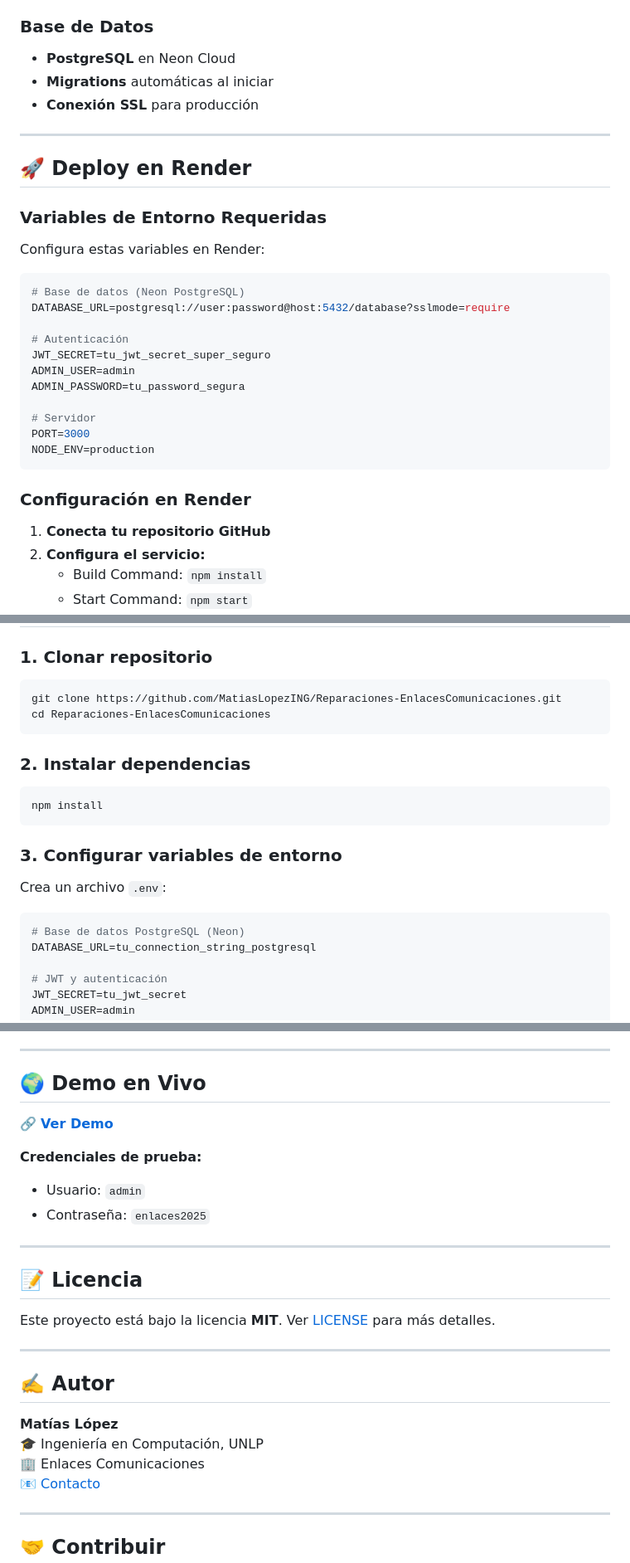
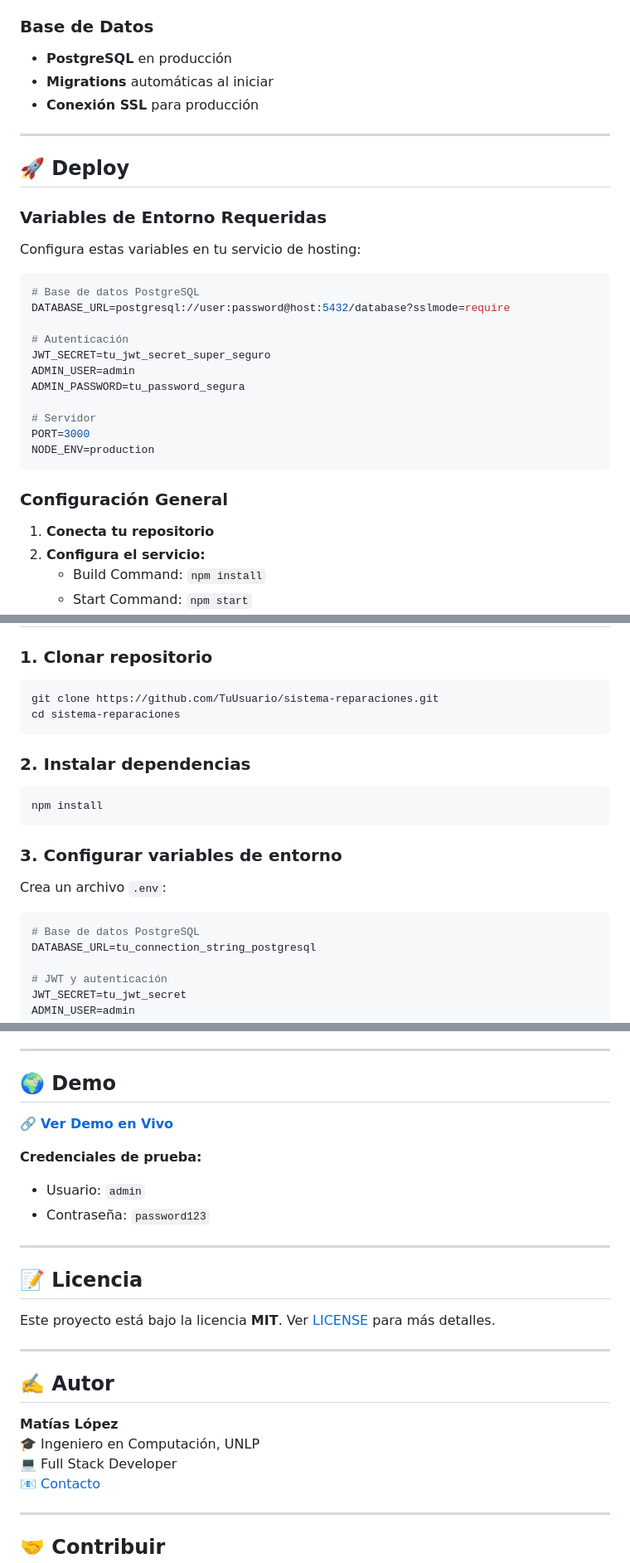
Before and after one commit to MatiasLopezING/Reparaciones-EnlacesComunicaciones, a Markdown page: README.md, 3 parts joined by grey strips. Shown at 83% size. Rendered like a GitHub page.

Commit message:
Remove sensitive information - Clean version for portfolio

````diff
--- a/README.md
+++ b/README.md
@@ -39,20 +39,20 @@
 - **CORS** configurado
 
 ### Base de Datos
-- **PostgreSQL** en Neon Cloud
+- **PostgreSQL** en producción
 - **Migrations** automáticas al iniciar
 - **Conexión SSL** para producción
 
 ---
 
-## 🚀 Deploy en Render
+## 🚀 Deploy
 
 ### Variables de Entorno Requeridas
 
-Configura estas variables en Render:
+Configura estas variables en tu servicio de hosting:
 
 ```bash
-# Base de datos (Neon PostgreSQL)
+# Base de datos PostgreSQL
 DATABASE_URL=postgresql://user:password@host:5432/database?sslmode=require
 
 # Autenticación
@@ -65,9 +65,9 @@ PORT=3000
 NODE_ENV=production
 ```
 
-### Configuración en Render
+### Configuración General
 
-1. **Conecta tu repositorio GitHub**
+1. **Conecta tu repositorio**
 2. **Configura el servicio:**
    - Build Command: `npm install`
    - Start Command: `npm start`
@@ -95,8 +95,8 @@ NODE_ENV=production
 ### 1. Clonar repositorio
 
 ```bash
-git clone https://github.com/MatiasLopezING/Reparaciones-EnlacesComunicaciones.git
-cd Reparaciones-EnlacesComunicaciones
+git clone https://github.com/TuUsuario/sistema-reparaciones.git
+cd sistema-reparaciones
 ```
 
 ### 2. Instalar dependencias
@@ -110,7 +110,7 @@ npm install
 Crea un archivo `.env`:
 
 ```bash
-# Base de datos PostgreSQL (Neon)
+# Base de datos PostgreSQL
 DATABASE_URL=tu_connection_string_postgresql
 
 # JWT y autenticación
@@ -206,13 +206,13 @@ npm run verify-db   # Verificar base de datos
 
 ---
 
-## 🌍 Demo en Vivo
+## 🌍 Demo
 
-🔗 **[Ver Demo](https://tu-app.onrender.com)**
+🔗 **[Ver Demo en Vivo](https://tu-proyecto.onrender.com)**
 
 **Credenciales de prueba:**
 - Usuario: `admin`
-- Contraseña: `enlaces2025`
+- Contraseña: `password123`
 
 ---
 
@@ -225,8 +225,8 @@ Este proyecto está bajo la licencia **MIT**. Ver [LICENSE](LICENSE) para más d
 ## ✍️ Autor
 
 **Matías López**
-🎓 Ingeniería en Computación, UNLP
-🏢 Enlaces Comunicaciones
+🎓 Ingeniero en Computación, UNLP
+💻 Full Stack Developer
 📧 [Contacto](mailto:tu@email.com)
 
 ---
````
Also changed, not shown: other parts of README.md (+4 -4 lines).
